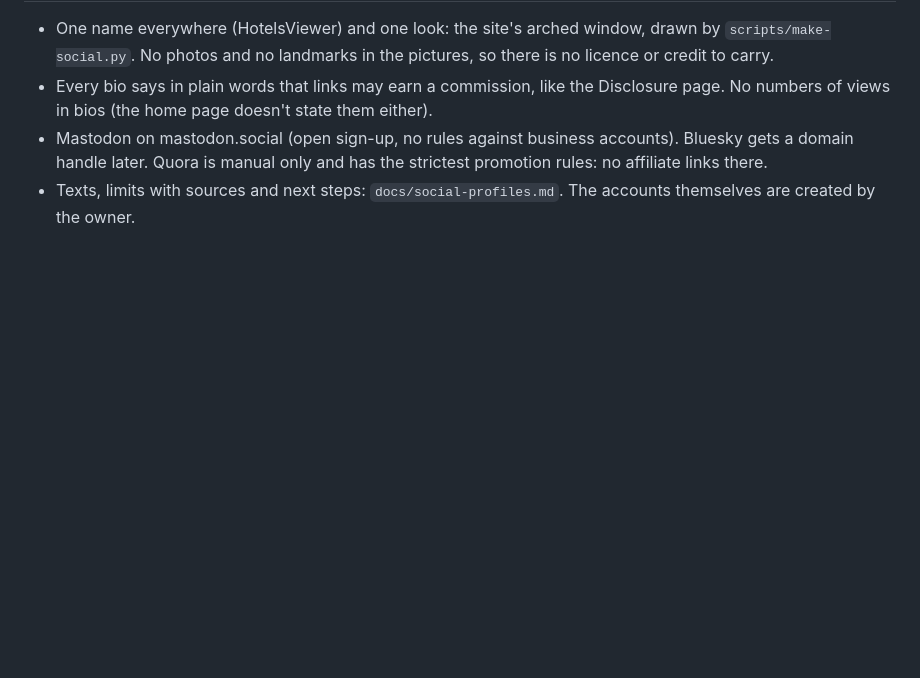
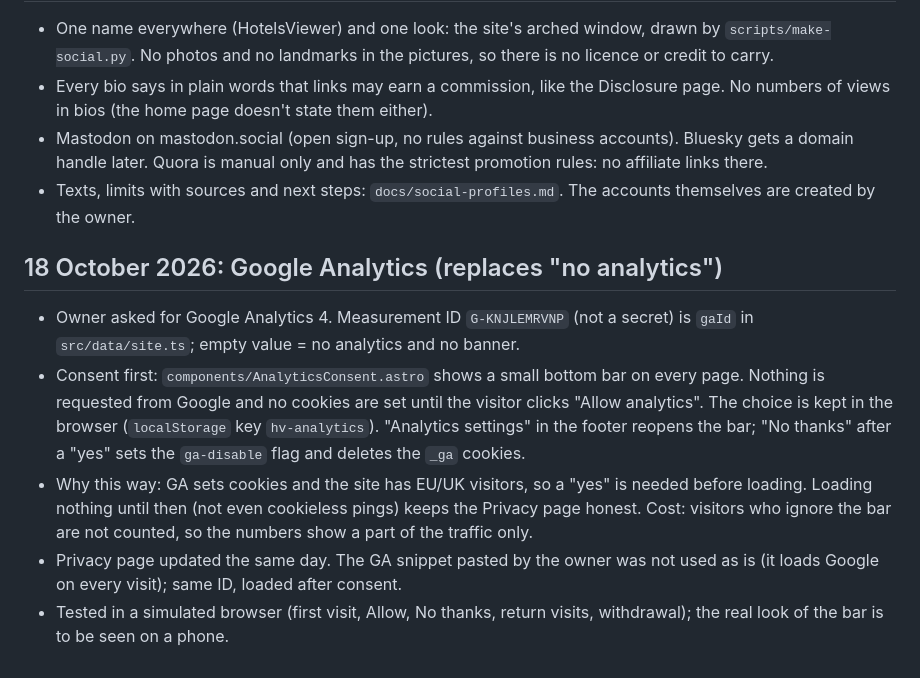
Before and after one commit to alexbogota/hotelsviewer, a Markdown page: docs/decisions.md, the part around the change. Rendered like a GitHub page; blank space fills up the shorter version.

Commit message:
Docs: record analytics decision, update START and CLAUDE
Co-Authored-By: Claude Sonnet 5.5 <noreply@anthropic.com>
Claude-Session: https://claude.ai/code/session_012VaojYBQiMT1FG54xsWzce

```diff
--- a/docs/decisions.md
+++ b/docs/decisions.md
@@ -59,3 +59,11 @@ Newest at the bottom. START.md keeps only the result.
 - Every bio says in plain words that links may earn a commission, like the Disclosure page. No numbers of views in bios (the home page doesn't state them either).
 - Mastodon on mastodon.social (open sign-up, no rules against business accounts). Bluesky gets a domain handle later. Quora is manual only and has the strictest promotion rules: no affiliate links there.
 - Texts, limits with sources and next steps: `docs/social-profiles.md`. The accounts themselves are created by the owner.
+
+
+## 18 October 2026: Google Analytics (replaces "no analytics")
+- Owner asked for Google Analytics 4. Measurement ID `G-KNJLEMRVNP` (not a secret) is `gaId` in `src/data/site.ts`; empty value = no analytics and no banner.
+- Consent first: `components/AnalyticsConsent.astro` shows a small bottom bar on every page. Nothing is requested from Google and no cookies are set until the visitor clicks "Allow analytics". The choice is kept in the browser (`localStorage` key `hv-analytics`). "Analytics settings" in the footer reopens the bar; "No thanks" after a "yes" sets the `ga-disable` flag and deletes the `_ga` cookies.
+- Why this way: GA sets cookies and the site has EU/UK visitors, so a "yes" is needed before loading. Loading nothing until then (not even cookieless pings) keeps the Privacy page honest. Cost: visitors who ignore the bar are not counted, so the numbers show a part of the traffic only.
+- Privacy page updated the same day. The GA snippet pasted by the owner was not used as is (it loads Google on every visit); same ID, loaded after consent.
+- Tested in a simulated browser (first visit, Allow, No thanks, return visits, withdrawal); the real look of the bar is to be seen on a phone.
```
Also changed, not shown: CLAUDE.md (+1 -0 lines), START.md (+2 -2 lines).
